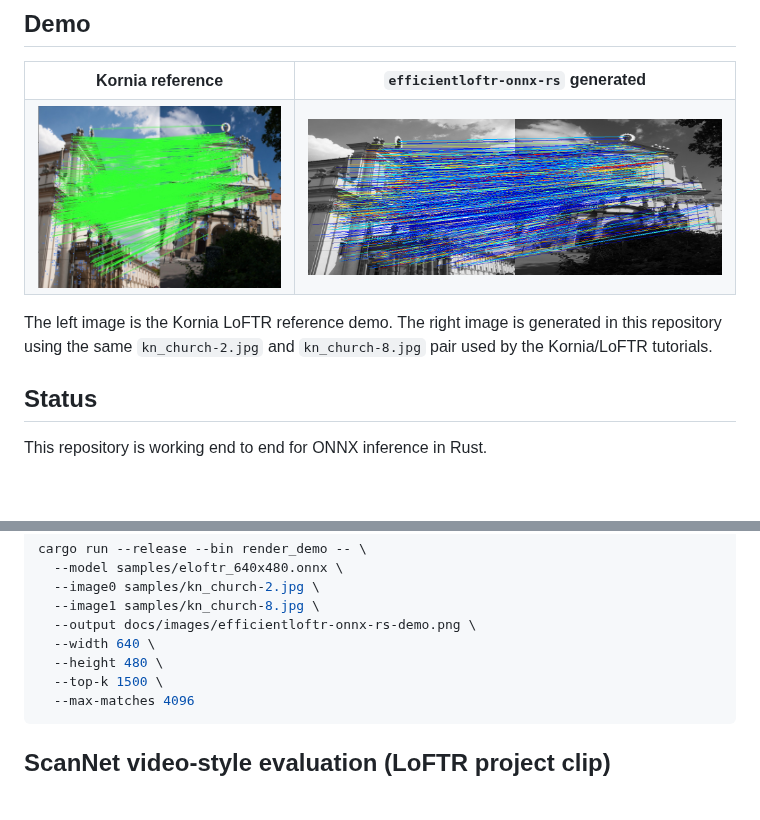
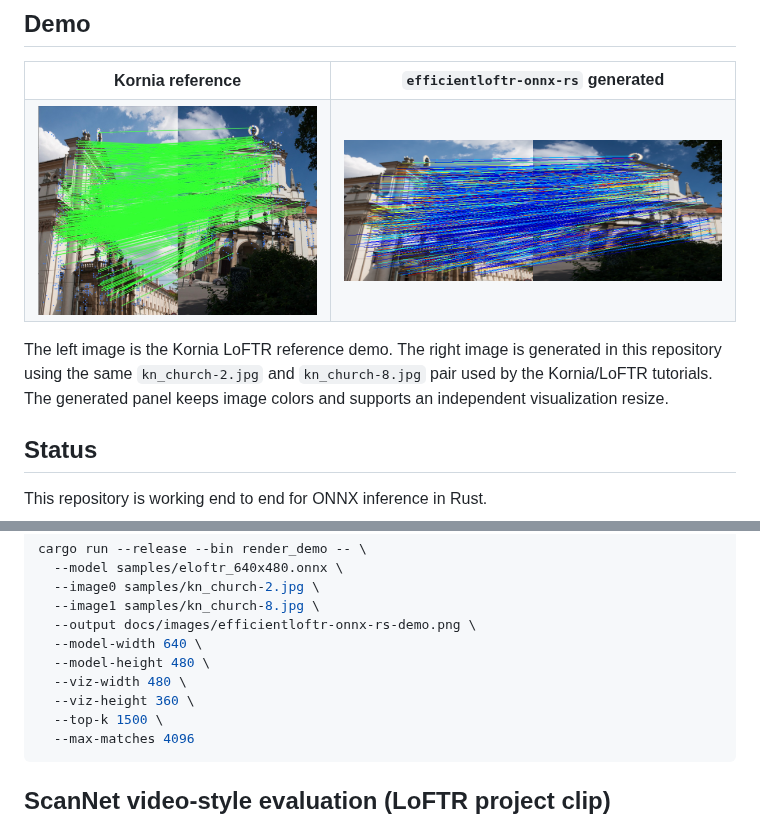
Before and after one commit to vlordier/efficientloftr-onnx-rs, a Markdown page: README.md, 2 parts joined by grey strips. Rendered like a GitHub page; pictures changed too: docs/images/efficientloftr-onnx-rs-demo.png; blank space fills up the shorter version.

Commit message:
demo: resize output panel and restore color backgrounds

````diff
--- a/README.md
+++ b/README.md
@@ -17,6 +17,7 @@ Rust ONNX Runtime wrapper for EfficientLoFTR-style semi-dense matching.
 
 The left image is the Kornia LoFTR reference demo. The right image is generated in this repository using the same
 `kn_church-2.jpg` and `kn_church-8.jpg` pair used by the Kornia/LoFTR tutorials.
+The generated panel keeps image colors and supports an independent visualization resize.
 
 ## Status
 
@@ -132,8 +133,10 @@ cargo run --release --bin render_demo -- \
   --image0 samples/kn_church-2.jpg \
   --image1 samples/kn_church-8.jpg \
   --output docs/images/efficientloftr-onnx-rs-demo.png \
-  --width 640 \
-  --height 480 \
+  --model-width 640 \
+  --model-height 480 \
+  --viz-width 480 \
+  --viz-height 360 \
   --top-k 1500 \
   --max-matches 4096
 ```
````
Also changed, not shown: 1 other file.
